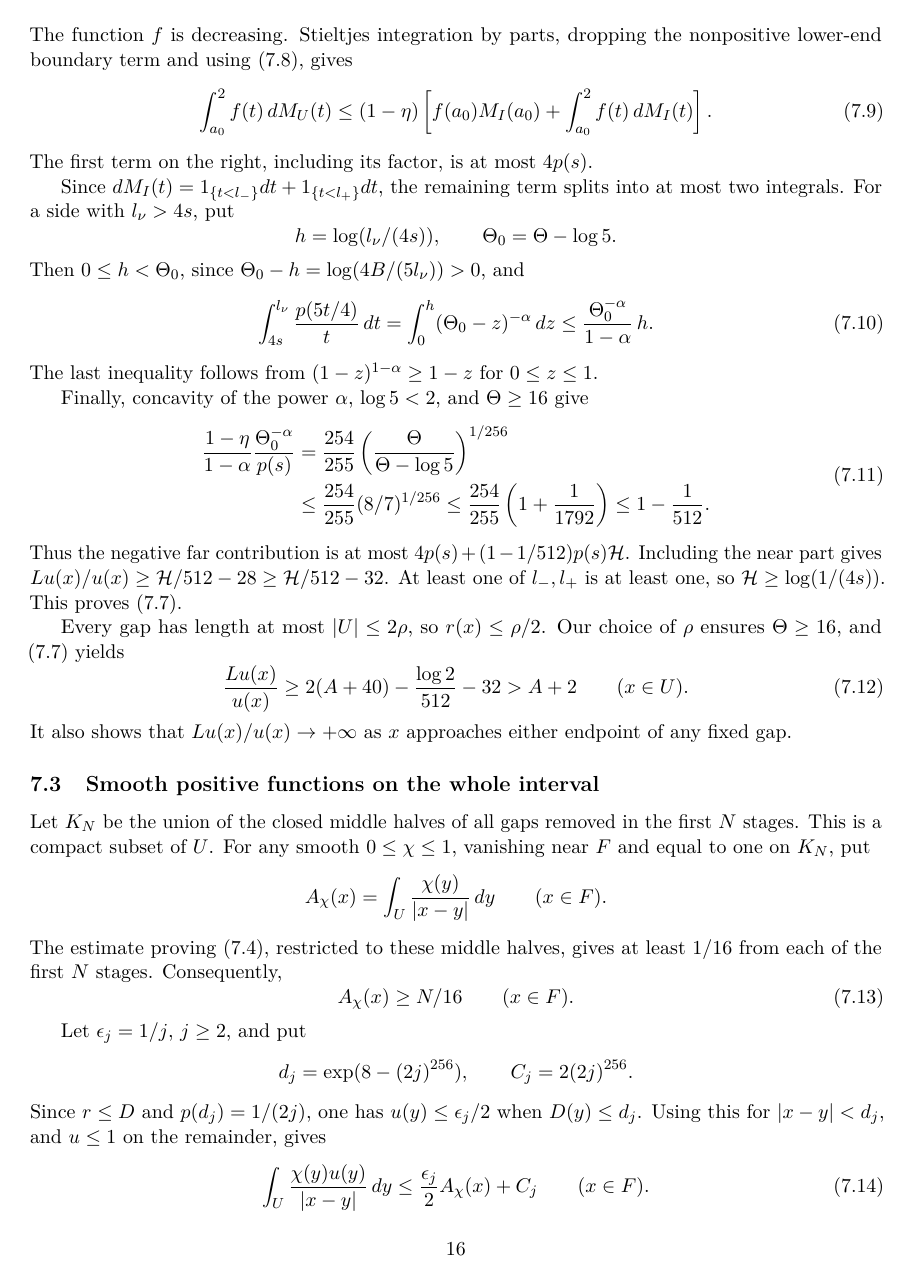
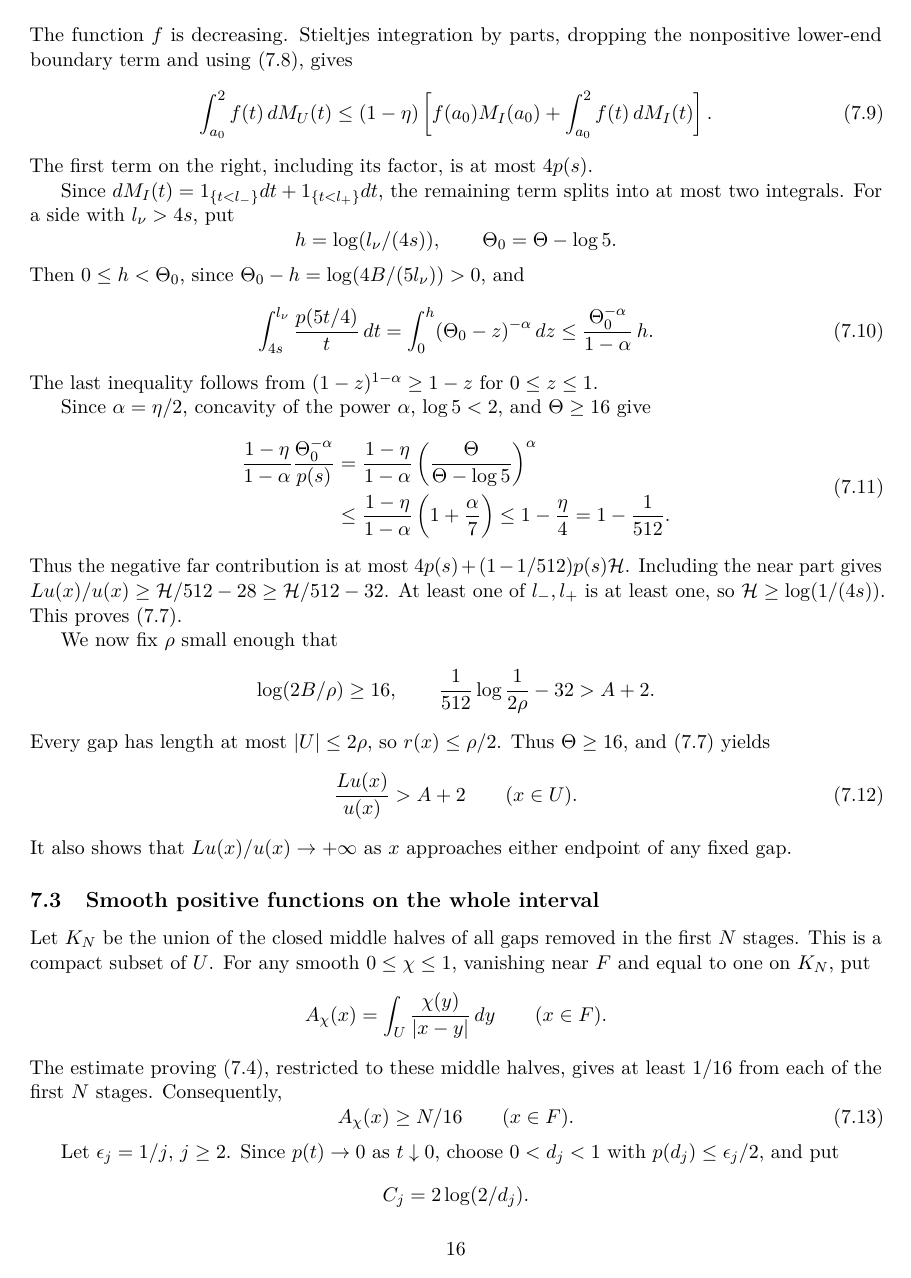
Before and after one commit to FireflySentinel/erdos-1132, a LaTeX paper (paper/PROOF.tex): page 16 of 21. Compiled offline with pdfLaTeX.

Commit message:
Express the counterexample parameters through their required bounds

```diff
--- a/paper/PROOF.tex
+++ b/paper/PROOF.tex
@@ -1091,14 +1087,15 @@ Then \(0\le h<\Theta_0\), since \(\Theta_0-h=\log(4B/(5l_\nu))>0\), and
 The last inequality follows from
 \((1-z)^{1-\alpha}\ge1-z\) for \(0\le z\le1\).
 
-Finally, concavity of the power \(\alpha\), \(\log5<2\), and \(\Theta\ge16\) give
+Since \(\alpha=\eta/2\), concavity of the power \(\alpha\),
+\(\log5<2\), and \(\Theta\ge16\) give
 \begin{equation}\label{eq:counter-u13}
 \begin{split}
  \frac{1-\eta}{1-\alpha}\frac{\Theta_0^{-\alpha}}{p(s)}
- &=\frac{254}{255}\left(\frac{\Theta}{\Theta-\log5}\right)^{1/256}\\
- &\le\frac{254}{255}(8/7)^{1/256}
- \le\frac{254}{255}\left(1+\frac1{1792}\right)
- \le1-\frac1{512}.
+ &=\frac{1-\eta}{1-\alpha}
+       \left(\frac{\Theta}{\Theta-\log5}\right)^\alpha\\
+ &\le\frac{1-\eta}{1-\alpha}\left(1+\frac\alpha7\right)
+ \le1-\frac\eta4=1-\frac1{512}.
 \end{split}
 \end{equation}
 Thus the negative far contribution is at most
@@ -1107,11 +1104,15 @@ Thus the negative far contribution is at most
 At least one of \(l_-,l_+\) is at least one, so
 \(\mathcal H\ge\log(1/(4s))\). This proves \eqref{eq:counter-u9}.
 
+We now fix \(\rho\) small enough that
+\[
+ \log(2B/\rho)\ge16,\qquad
+ \frac1{512}\log\frac1{2\rho}-32>A+2.
+\]
 Every gap has length at most \(|U|\le2\rho\), so \(r(x)\le\rho/2\).
-Our choice of \(\rho\) ensures \(\Theta\ge16\), and \eqref{eq:counter-u9} yields
+Thus \(\Theta\ge16\), and \eqref{eq:counter-u9} yields
 \begin{equation}\label{eq:counter-u14}
-\frac{Lu(x)}{u(x)}
- \ge 2(A+40)-\frac{\log2}{512}-32>A+2
+\frac{Lu(x)}{u(x)}>A+2
  \qquad(x\in U).
 \end{equation}
 It also shows that \(Lu(x)/u(x)\to+\infty\) as \(x\) approaches either endpoint of any fixed gap.
@@ -1132,11 +1133,13 @@ Consequently,
  A_\chi(x)\ge N/16\qquad(x\in F).
 \end{equation}
 
-Let \(\epsilon_j=1/j\), \(j\ge2\), and put
-\[
- d_j=\exp(8-(2j)^{256}),\qquad C_j=2(2j)^{256}.
-\]
-Since \(r\le D\) and \(p(d_j)=1/(2j)\), one has
+Let \(\epsilon_j=1/j\), \(j\ge2\). Since \(p(t)\to0\) as
+\(t\downarrow0\), choose \(0<d_j<1\) with
+\(p(d_j)\le\epsilon_j/2\), and put
+\[
+ C_j=2\log(2/d_j).
+\]
+Since \(r\le D\), one has
 \(u(y)\le\epsilon_j/2\) when \(D(y)\le d_j\).
 Using this for \(|x-y|<d_j\), and \(u\le1\) on the remainder, gives
 \begin{equation}\label{eq:counter-u16}
```
Also changed, not shown: paper/PROOF.pdf, paper/PROOF.tex (20 more changed lines).
